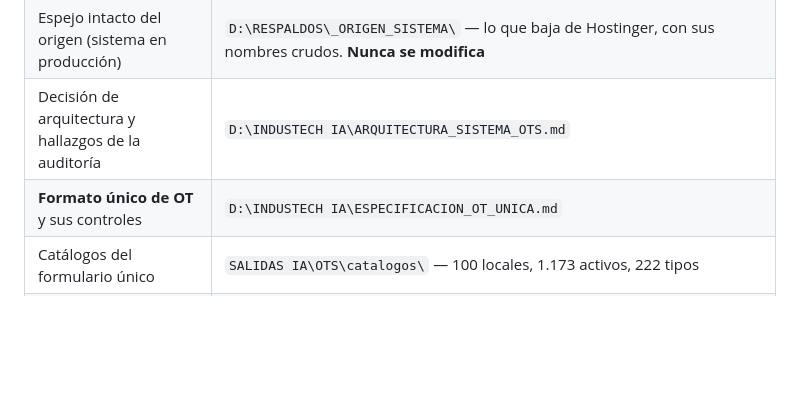
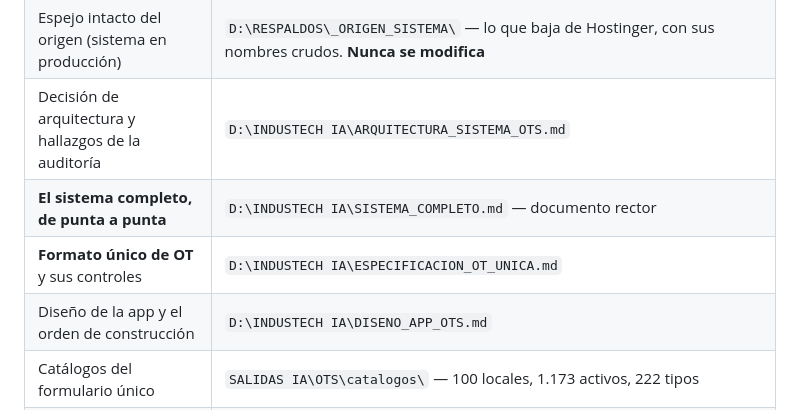
Before and after one commit to AndresIndustech/industec-bia-soft-erp, a Markdown page: ESTADO.md, the part around the change. GitHub-like rendering; blank space fills up the shorter version.

```diff
--- a/ESTADO.md
+++ b/ESTADO.md
@@ -117,7 +117,9 @@ Cada subtarea está especificada con su criterio de aceptación y su tabla *aut
 | Espejo intacto del origen (Drive) | `D:\RESPALDOS\_ORIGEN_DRIVE\` — **nunca se modifica** |
 | Espejo intacto del origen (sistema en producción) | `D:\RESPALDOS\_ORIGEN_SISTEMA\` — lo que baja de Hostinger, con sus nombres crudos. **Nunca se modifica** |
 | Decisión de arquitectura y hallazgos de la auditoría | `D:\INDUSTECH IA\ARQUITECTURA_SISTEMA_OTS.md` |
+| **El sistema completo, de punta a punta** | `D:\INDUSTECH IA\SISTEMA_COMPLETO.md` — documento rector |
 | **Formato único de OT** y sus controles | `D:\INDUSTECH IA\ESPECIFICACION_OT_UNICA.md` |
+| Diseño de la app y el orden de construcción | `D:\INDUSTECH IA\DISENO_APP_OTS.md` |
 | Catálogos del formulario único | `SALIDAS IA\OTS\catalogos\` — 100 locales, 1.173 activos, 222 tipos |
 | Cómo acceder a Hostinger y desplegar los parches | `desarrollo\sistema_ots\LEEME_ACCESO_HOSTINGER.md` |
 | Salidas para la administración | `D:\INDUSTECH IA\SALIDAS IA\CALIDAD\` |
```
Also changed, not shown: SISTEMA_COMPLETO.md (added, +319 -0 lines).
